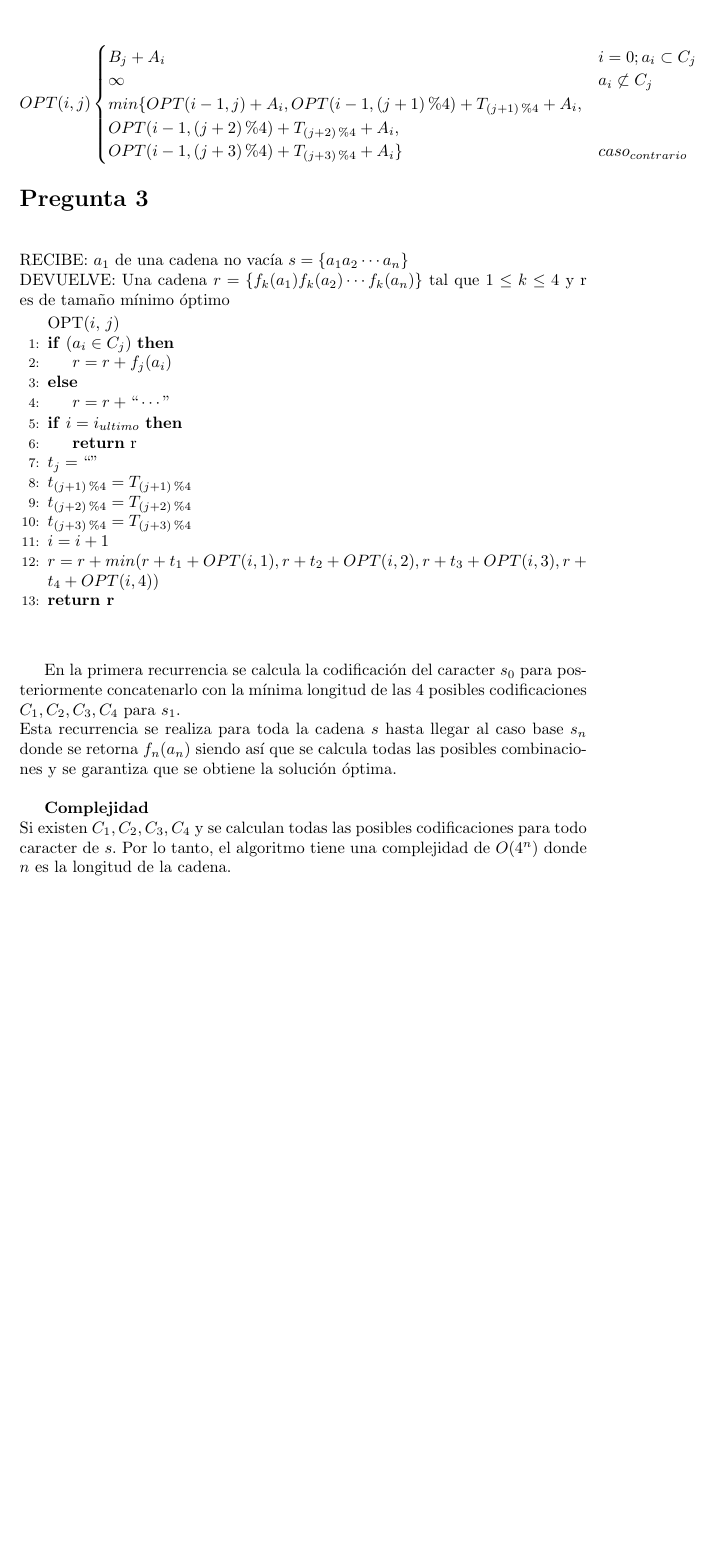
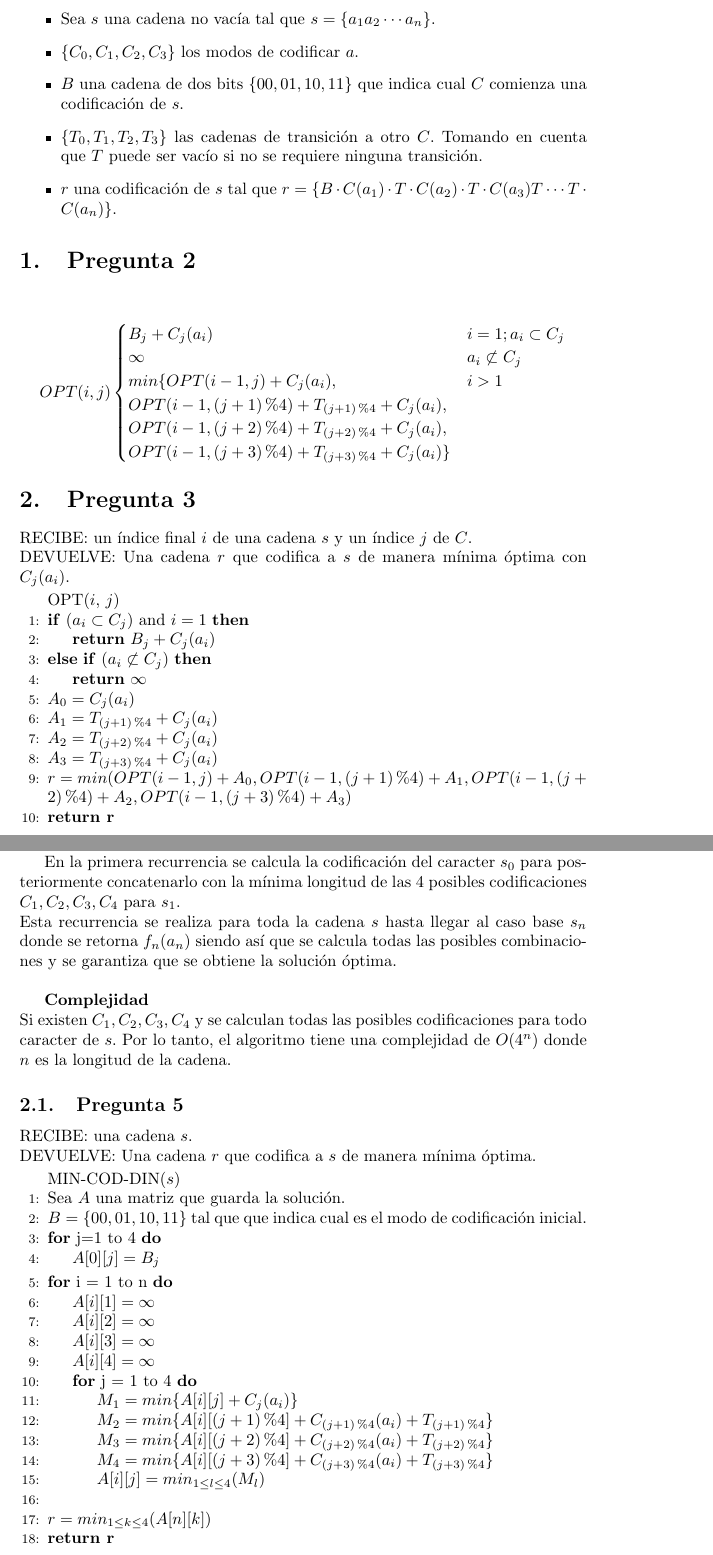
Before and after one commit to Polomaru/proyecto-ADA, a LaTeX document (Latex/ada-monografia.tex): part of page 2 of 2 before the commit and two parts of pages 2 and 3 of 3 after it, the two joined at a grey line, cut at the place of the change, the shorter picture padded with empty space. Compiled offline with pdfLaTeX.

Commit message:
- se añade borrador de pregunta 5 (por corregir)

```diff
--- a/Latex/ada-monografia.tex
+++ b/Latex/ada-monografia.tex
@@ -3,6 +3,7 @@
 \usepackage[utf8]{inputenc}
 \usepackage{mathtools}
 \usepackage{graphicx}
+\usepackage{amsmath}
 \usepackage{algorithm}
 \usepackage[noend]{algpseudocode}
 \usepackage{bm}
@@ -12,39 +13,44 @@
 \input{titlepage.tex}
 
 
+\begin{itemize}
+    \item Sea $s$ una cadena no vacía tal que $s = \{a_1a_2\cdots a_n\}$.
+    \item $\{C_0, C_1, C_2, C_3\}$ los modos de codificar $a$.
+    \item $B$ una cadena de dos bits $\{00, 01, 10, 11\}$ que indica cual $C$ comienza una
+    codificación de $s$.
+    \item $\{T_0, T_1, T_2, T_3\}$ las cadenas de transición a otro $C$. Tomando en cuenta que
+    $T$ puede ser vacío si no se requiere ninguna transición.
+    \item $r$ una codificación de $s$ tal que $r=\{B \cdot C(a_1) \cdot T \cdot C(a_2) \cdot T
+    \cdot C(a_3) T \cdots T \cdot C(a_n)\}$.
+\end{itemize}
+
 \section{Pregunta 2}
 \[ OPT(i, j) \begin{cases}
-    B_j + A_i & i = 0; a_i \subset C_j \\
+    B_j + C_j(a_i) & i = 1; a_i \subset C_j \\
     \infty & a_i \not\subset C_j \\
-    min\{OPT(i - 1, j) + A_i, OPT(i - 1, (j+1) \%4) + T_{(j+1) \%4} + A_i,\\
-    OPT(i - 1, (j+2) \%4) + T_{(j+2) \%4} + A_i, \\ OPT(i - 1, (j+3) \%4) + T_{(j+3) \%4} + A_i\} & {caso}_{contrario}
+    min\{OPT(i - 1, j) + C_j(a_i), & i > 1\\
+    OPT(i - 1, (j+1) \%4) + T_{(j+1) \%4} + C_j(a_i), \\
+    OPT(i - 1, (j+2) \%4) + T_{(j+2) \%4} +C_j(a_i), \\ OPT(i - 1, (j+3) \%4) + T_{(j+3) \%4} + C_j(a_i)\}
  \end{cases}
 \]
 
-\section*{Pregunta 3}
+\section{Pregunta 3}
 
-\vspace{0.5cm}
+\noindent RECIBE: un índice final $i$ de una cadena $s$ y un índice $j$ de $C$.\\
+DEVUELVE: Una cadena $r$ que codifica a $s$ de manera mínima óptima con $C_j(a_i)$.
 
-\noindent RECIBE: $a_{1}$ de una cadena no vacía $s=\{a_1a_2\cdots a_n\}$ \\
-DEVUELVE: Una cadena $r=\{f_k(a_1)f_k(a_2)\cdots f_k(a_n)\}$ tal que $1 \leq k \leq 4$ y r es
-de tamaño mínimo óptimo
 \begin{algorithmic}[1]
 \item[]{OPT($i$, $j$)}
-\If{($a_i \in C_j)$}
-\State $r=r+f_j(a_i)$
-\Else
-\State $r=r+``\cdots"$
+\If{($a_i \subset C_j)$ and $i = 1$}
+\State \textbf{return} $B_j + C_j(a_i)$
+\ElsIf {($a_i \not\subset C_j)$}
+\State \textbf{return} $\infty$
 \EndIf
-\If{$i = i_{ultimo}$}
-\State \textbf{return} r
-\EndIf
-\State $t_j = ``"$
-\State $t_{(j+1)\%4} = T_{(j+1)\%4}$
-\State $t_{(j+2)\%4} = T_{(j+2)\%4}$
-\State $t_{(j+3)\%4} = T_{(j+3)\%4}$
-\State $i = i+1$
-\State $r=r+min(r+t_1+OPT(i,1),r+t_2+OPT(i,2),
-r+t_3+OPT(i,3), r+t_4+OPT(i,4))$
+\State $A_0 = C_j(a_i)$
+\State $A_1 = T_{(j+1)\%4} + C_j(a_i)$
+\State $A_2 = T_{(j+2)\%4} + C_j(a_i)$
+\State $A_3 = T_{(j+3)\%4} + C_j(a_i)$
+\State $r=min(OPT(i-1,j) + A_0, OPT(i-1,(j+1)\%4) + A_1, OPT(i-1,(j+2)\%4) + A_2, OPT(i-1,(j+3)\%4) + A_3)$
 \State \textbf{return r}
 \end{algorithmic}
 
@@ -52,3 +64,5 @@ r+t_3+OPT(i,3), r+t_4+OPT(i,4))$
+\State \textbf{return} $min(OPT(a_n,0), OPT(a_n,1), OPT(a_n,2), OPT(a_n,3))$
+\end{algorithmic}
 
 En la primera recurrencia se calcula la codificación del caracter $s_0$ para posteriormente concatenarlo
 con la mínima longitud de las 4 posibles codificaciones $C_1,C_2,C_3,C_4$ para $s_1$.\\
@@ -60,4 +74,34 @@ Si existen $C_1,C_2,C_3,C_4$ y se calculan todas las posibles codificaciones par
 Por lo tanto, el algoritmo tiene una complejidad de $O(4^n)$ donde $n$ es la longitud de la cadena.
 
 
+
+\subsection{Pregunta 5}
+\noindent RECIBE: una cadena $s$.\\
+DEVUELVE: Una cadena $r$ que codifica a $s$ de manera mínima óptima.
+
+\begin{algorithmic}[1]
+\item[]{MIN-COD-DIN($s$)}
+\State Sea $A$ una matriz que guarda la solución.
+\State $B=\{00, 01, 10, 11\}$ tal que que indica cual es el modo de codificación inicial.
+\For {j=1 to 4}
+    \State $A[0][j] = B_j$
+\EndFor
+\For{i = 1 to n}
+    \State $A[i][1] = \infty$
+    \State $A[i][2] = \infty$
+    \State $A[i][3] = \infty$
+    \State $A[i][4] = \infty$
+    \For{j = 1 to 4}
+        \State $M_1 = min\{A[i][j] + C_j(a_i)\}$
+        \State $M_2 = min\{A[i][(j+1)\%4] + C_{(j+1)\%4}(a_i) + T_{(j+1)\%4}\}$
+        \State $M_3 = min\{A[i][(j+2)\%4] + C_{(j+2)\%4}(a_i) + T_{(j+2)\%4}\}$
+        \State $M_4 = min\{A[i][(j+3)\%4] + C_{(j+3)\%4}(a_i) + T_{(j+3)\%4}\}$
+        \State $A[i][j] = {min}_{1 \leq l \leq 4}(M_l)$
+        \State
+    \EndFor
+\EndFor
+\State $r = {min}_{1 \leq k \leq 4}(A[n][k])$
+\State \textbf{return r}
+\end{algorithmic}
+
 \end{document}
```
Also changed, not shown: Latex/ada-monografia.pdf, Latex/ada-monografia.tex (6 more changed lines), 5 other files.
